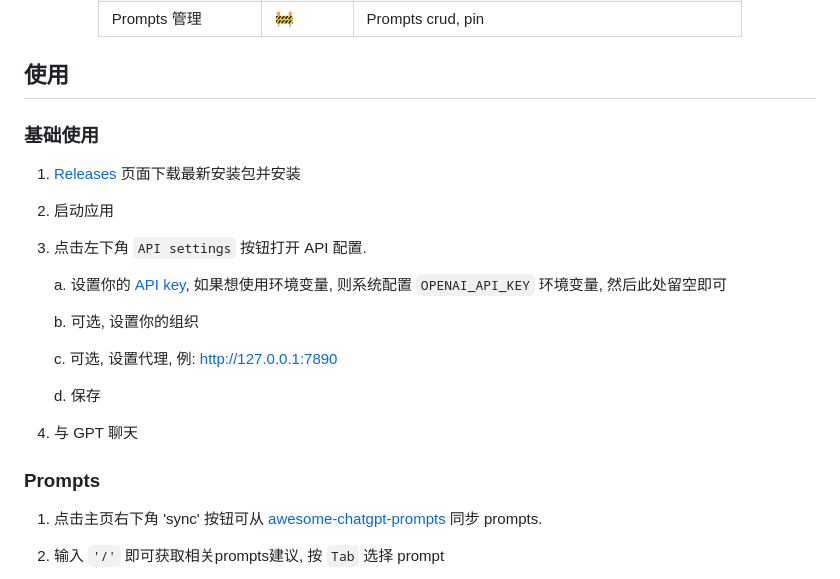
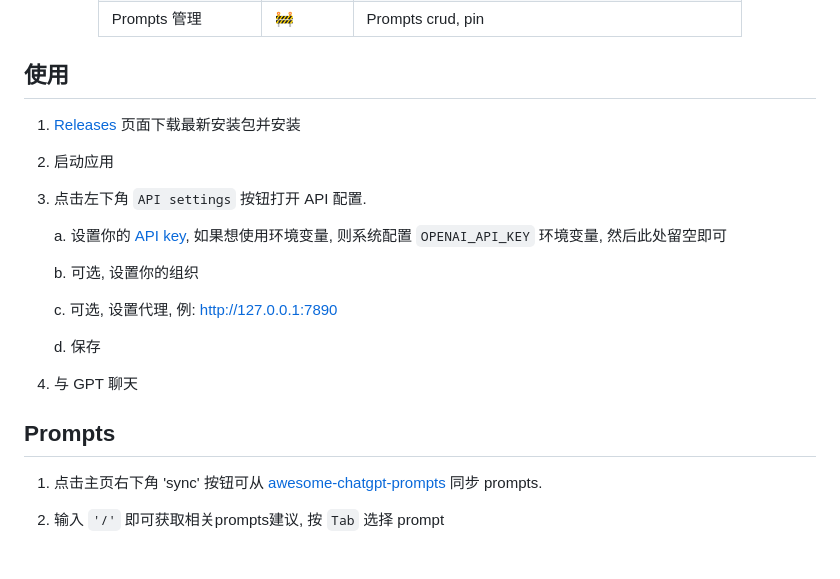
Before and after one commit to openai-rs/gptpal, a Markdown page: README-zh.md, the part around one of its changes. Drawn GitHub-style.

```diff
--- a/README-zh.md
+++ b/README-zh.md
@@ -55,8 +55,6 @@ ChatGPT API桌面版, 可同时与多个GPT聊天。可同步Prompts, 支持Prom
 
 ## 使用
 
-### 基础使用
-
 1. [Releases](https://github.com/openai-rs/gptpal/releases) 页面下载最新安装包并安装
 
 2. 启动应用
@@ -73,7 +71,7 @@ ChatGPT API桌面版, 可同时与多个GPT聊天。可同步Prompts, 支持Prom
 
 4. 与 GPT 聊天
 
-### Prompts
+## Prompts
 
 1. 点击主页右下角 'sync' 按钮可从 [awesome-chatgpt-prompts](https://github.com/f/awesome-chatgpt-prompts/blob/main/README.md) 同步 prompts.
 
```
Also changed, not shown: other parts of README-zh.md (+2 -2 lines), README.md (+3 -13 lines).
